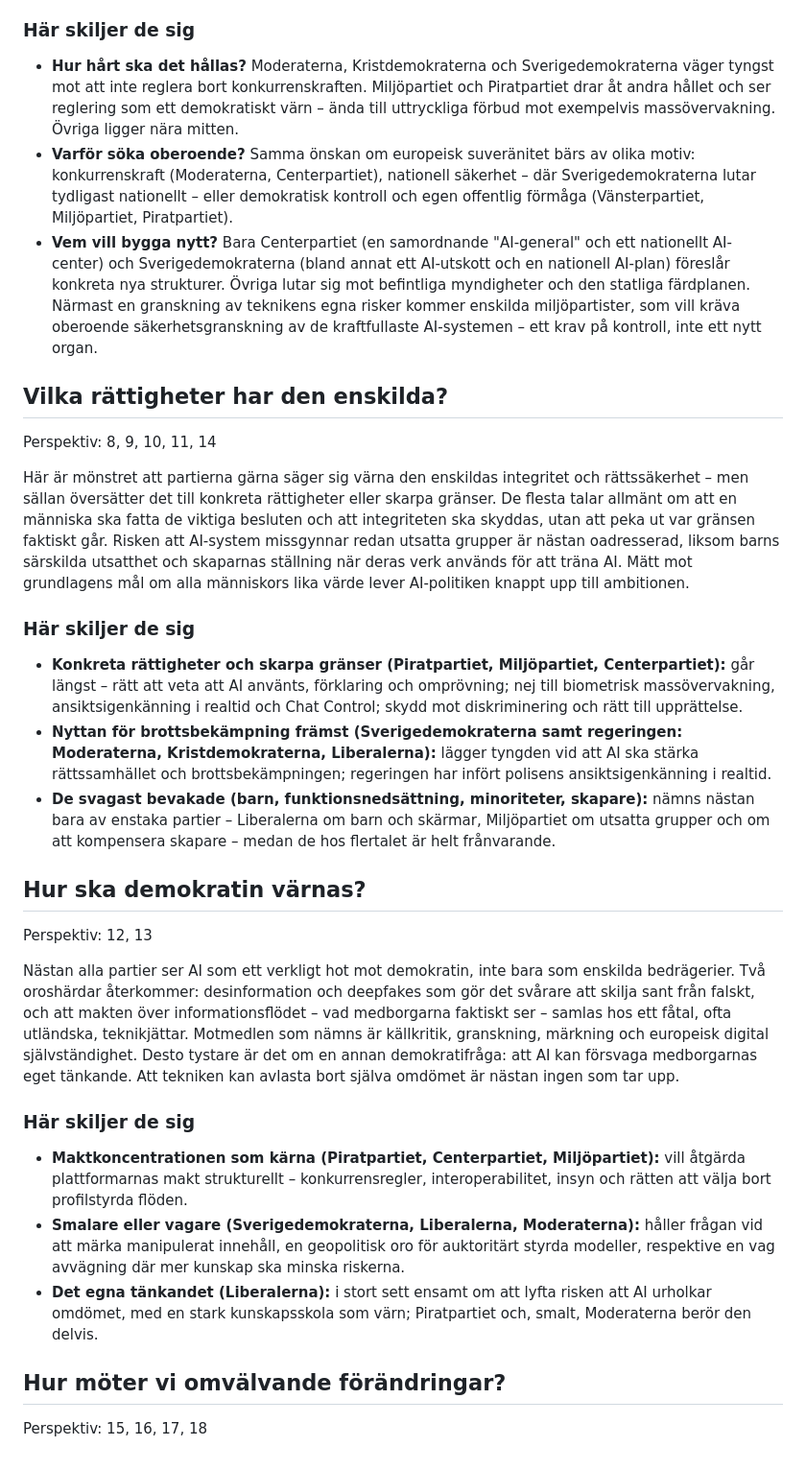
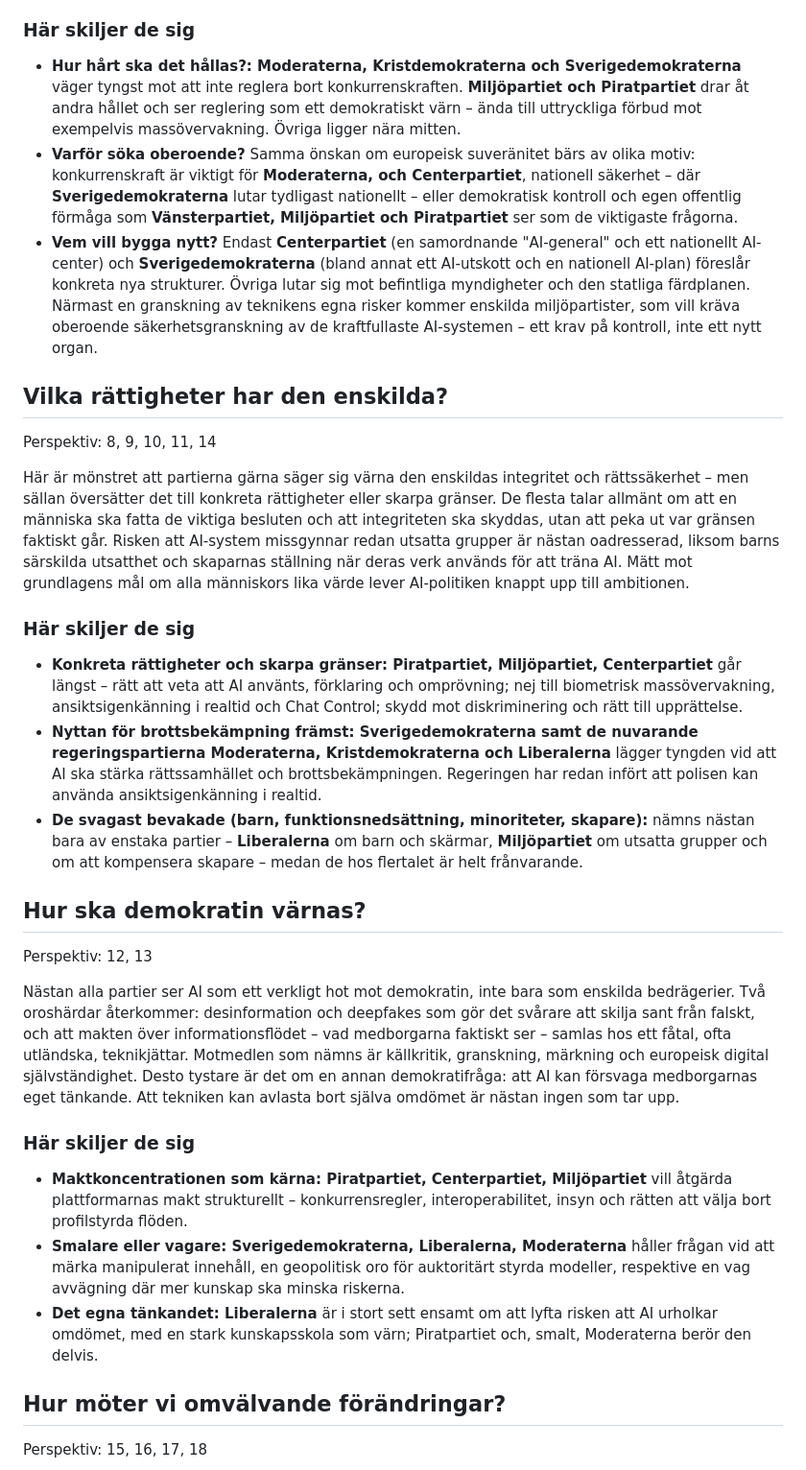
Before and after one commit to Itangalo/aivalet2026, a Markdown page: innehall/Områdessynteser.md, the part around one of its changes. Shown at 96% size. Rendered like a GitHub page.

Commit message:
Update Områdessynteser.md
Formatering och mindre formuleringar

```diff
--- a/innehall/Områdessynteser.md
+++ b/innehall/Områdessynteser.md
@@ -36,9 +36,9 @@ Partierna är påfallande eniga om hur AI ska styras – så länge man håller
 
 ### Här skiljer de sig
 
-- **Hur hårt ska det hållas?** Moderaterna, Kristdemokraterna och Sverigedemokraterna väger tyngst mot att inte reglera bort konkurrenskraften. Miljöpartiet och Piratpartiet drar åt andra hållet och ser reglering som ett demokratiskt värn – ända till uttryckliga förbud mot exempelvis massövervakning. Övriga ligger nära mitten.
-- **Varför söka oberoende?** Samma önskan om europeisk suveränitet bärs av olika motiv: konkurrenskraft (Moderaterna, Centerpartiet), nationell säkerhet – där Sverigedemokraterna lutar tydligast nationellt – eller demokratisk kontroll och egen offentlig förmåga (Vänsterpartiet, Miljöpartiet, Piratpartiet).
-- **Vem vill bygga nytt?** Bara Centerpartiet (en samordnande "AI-general" och ett nationellt AI-center) och Sverigedemokraterna (bland annat ett AI-utskott och en nationell AI-plan) föreslår konkreta nya strukturer. Övriga lutar sig mot befintliga myndigheter och den statliga färdplanen. Närmast en granskning av teknikens egna risker kommer enskilda miljöpartister, som vill kräva oberoende säkerhetsgranskning av de kraftfullaste AI-systemen – ett krav på kontroll, inte ett nytt organ.
+- **Hur hårt ska det hållas?: Moderaterna, Kristdemokraterna och Sverigedemokraterna** väger tyngst mot att inte reglera bort konkurrenskraften. **Miljöpartiet och Piratpartiet** drar åt andra hållet och ser reglering som ett demokratiskt värn – ända till uttryckliga förbud mot exempelvis massövervakning. Övriga ligger nära mitten.
+- **Varför söka oberoende?** Samma önskan om europeisk suveränitet bärs av olika motiv: konkurrenskraft är viktigt för **Moderaterna, och Centerpartiet**, nationell säkerhet – där **Sverigedemokraterna** lutar tydligast nationellt – eller demokratisk kontroll och egen offentlig förmåga som **Vänsterpartiet, Miljöpartiet och Piratpartiet** ser som de viktigaste frågorna.
+- **Vem vill bygga nytt?** Endast **Centerpartiet** (en samordnande "AI-general" och ett nationellt AI-center) och **Sverigedemokraterna** (bland annat ett AI-utskott och en nationell AI-plan) föreslår konkreta nya strukturer. Övriga lutar sig mot befintliga myndigheter och den statliga färdplanen. Närmast en granskning av teknikens egna risker kommer enskilda miljöpartister, som vill kräva oberoende säkerhetsgranskning av de kraftfullaste AI-systemen – ett krav på kontroll, inte ett nytt organ.
 
 ## Vilka rättigheter har den enskilda?
 
@@ -48,9 +48,9 @@ Här är mönstret att partierna gärna säger sig värna den enskildas integrit
 
 ### Här skiljer de sig
 
-- **Konkreta rättigheter och skarpa gränser (Piratpartiet, Miljöpartiet, Centerpartiet):** går längst – rätt att veta att AI använts, förklaring och omprövning; nej till biometrisk massövervakning, ansiktsigenkänning i realtid och Chat Control; skydd mot diskriminering och rätt till upprättelse.
-- **Nyttan för brottsbekämpning främst (Sverigedemokraterna samt regeringen: Moderaterna, Kristdemokraterna, Liberalerna):** lägger tyngden vid att AI ska stärka rättssamhället och brottsbekämpningen; regeringen har infört polisens ansiktsigenkänning i realtid.
-- **De svagast bevakade (barn, funktionsnedsättning, minoriteter, skapare):** nämns nästan bara av enstaka partier – Liberalerna om barn och skärmar, Miljöpartiet om utsatta grupper och om att kompensera skapare – medan de hos flertalet är helt frånvarande.
+- **Konkreta rättigheter och skarpa gränser: Piratpartiet, Miljöpartiet, Centerpartiet** går längst – rätt att veta att AI använts, förklaring och omprövning; nej till biometrisk massövervakning, ansiktsigenkänning i realtid och Chat Control; skydd mot diskriminering och rätt till upprättelse.
+- **Nyttan för brottsbekämpning främst: Sverigedemokraterna samt de nuvarande regeringspartierna Moderaterna, Kristdemokraterna och Liberalerna** lägger tyngden vid att AI ska stärka rättssamhället och brottsbekämpningen. Regeringen har redan infört att polisen kan använda ansiktsigenkänning i realtid.
+- **De svagast bevakade (barn, funktionsnedsättning, minoriteter, skapare):** nämns nästan bara av enstaka partier – **Liberalerna** om barn och skärmar, **Miljöpartiet** om utsatta grupper och om att kompensera skapare – medan de hos flertalet är helt frånvarande.
 
 ## Hur ska demokratin värnas?
 
@@ -60,9 +60,9 @@ Nästan alla partier ser AI som ett verkligt hot mot demokratin, inte bara som e
 
 ### Här skiljer de sig
 
-- **Maktkoncentrationen som kärna (Piratpartiet, Centerpartiet, Miljöpartiet):** vill åtgärda plattformarnas makt strukturellt – konkurrensregler, interoperabilitet, insyn och rätten att välja bort profilstyrda flöden.
-- **Smalare eller vagare (Sverigedemokraterna, Liberalerna, Moderaterna):** håller frågan vid att märka manipulerat innehåll, en geopolitisk oro för auktoritärt styrda modeller, respektive en vag avvägning där mer kunskap ska minska riskerna.
-- **Det egna tänkandet (Liberalerna):** i stort sett ensamt om att lyfta risken att AI urholkar omdömet, med en stark kunskapsskola som värn; Piratpartiet och, smalt, Moderaterna berör den delvis.
+- **Maktkoncentrationen som kärna: Piratpartiet, Centerpartiet, Miljöpartiet** vill åtgärda plattformarnas makt strukturellt – konkurrensregler, interoperabilitet, insyn och rätten att välja bort profilstyrda flöden.
+- **Smalare eller vagare: Sverigedemokraterna, Liberalerna, Moderaterna** håller frågan vid att märka manipulerat innehåll, en geopolitisk oro för auktoritärt styrda modeller, respektive en vag avvägning där mer kunskap ska minska riskerna.
+- **Det egna tänkandet: Liberalerna** är i stort sett ensamt om att lyfta risken att AI urholkar omdömet, med en stark kunskapsskola som värn; Piratpartiet och, smalt, Moderaterna berör den delvis.
 
 ## Hur möter vi omvälvande förändringar?
 
```
Also changed, not shown: other parts of innehall/Områdessynteser.md (+7 -7 lines).
